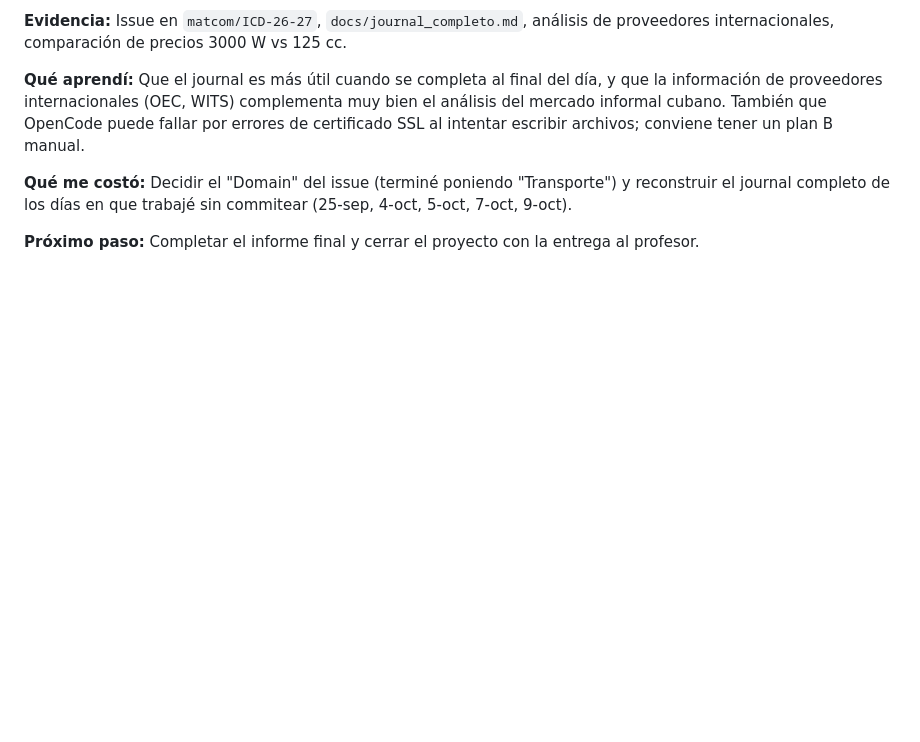
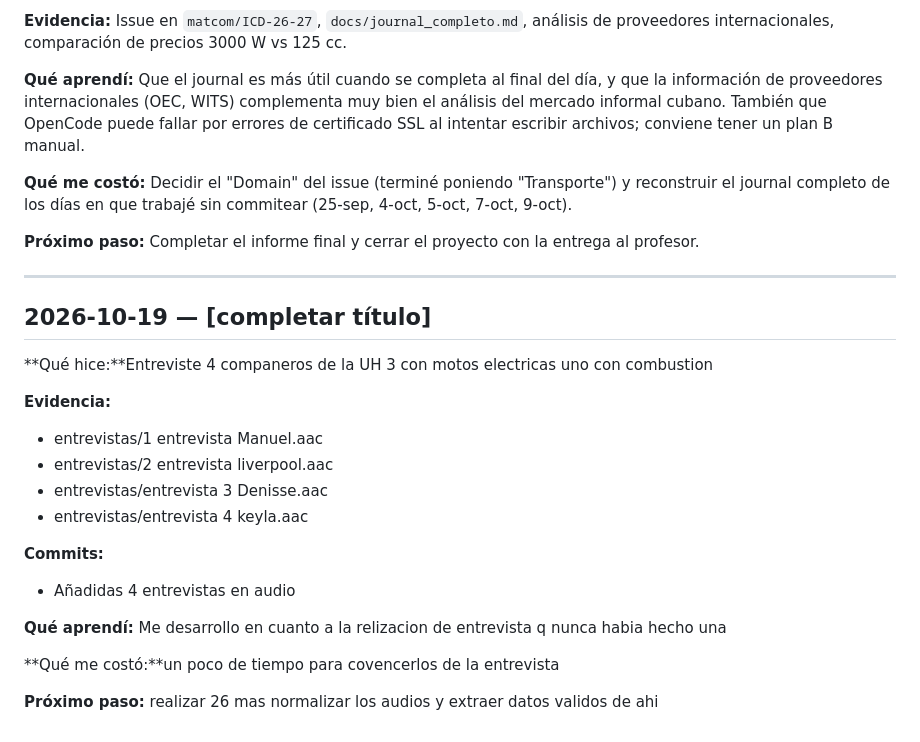
Before and after one commit to lg56663/ev-market-study, a Markdown page: docs/journal.md, the part around the change. Drawn GitHub-style; blank space fills up the shorter version.

Commit message:
Ajusto entrada del journal

```diff
--- a/docs/journal.md
+++ b/docs/journal.md
@@ -197,3 +197,24 @@
 **Qué me costó:** Decidir el "Domain" del issue (terminé poniendo "Transporte") y reconstruir el journal completo de los días en que trabajé sin commitear (25-sep, 4-oct, 5-oct, 7-oct, 9-oct).
 
 **Próximo paso:** Completar el informe final y cerrar el proyecto con la entrega al profesor.
+
+---
+
+## 2026-10-19 — [completar título]
+
+**Qué hice:**Entreviste 4 companeros de la UH 3 con motos electricas uno con combustion
+
+**Evidencia:**
+- entrevistas/1 entrevista Manuel.aac
+- entrevistas/2 entrevista liverpool.aac
+- entrevistas/entrevista 3 Denisse.aac
+- entrevistas/entrevista 4 keyla.aac
+
+**Commits:**
+- Añadidas 4 entrevistas en audio
+
+**Qué aprendí:** Me desarrollo en cuanto a la relizacion de entrevista q nunca habia hecho una
+
+**Qué me costó:**un poco de tiempo para covencerlos de la entrevista
+
+**Próximo paso:** realizar 26 mas normalizar los audios y extraer datos validos de ahi
```
